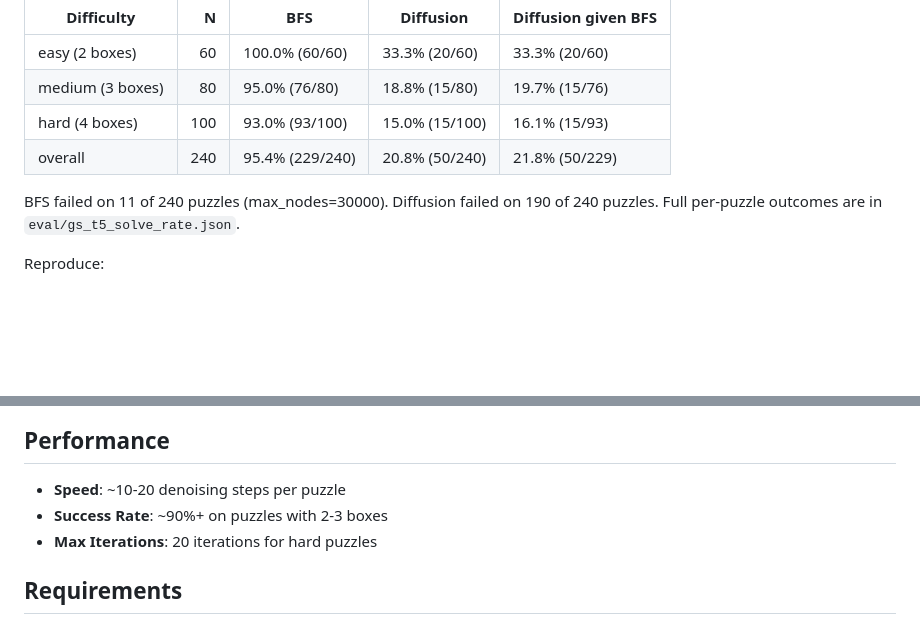
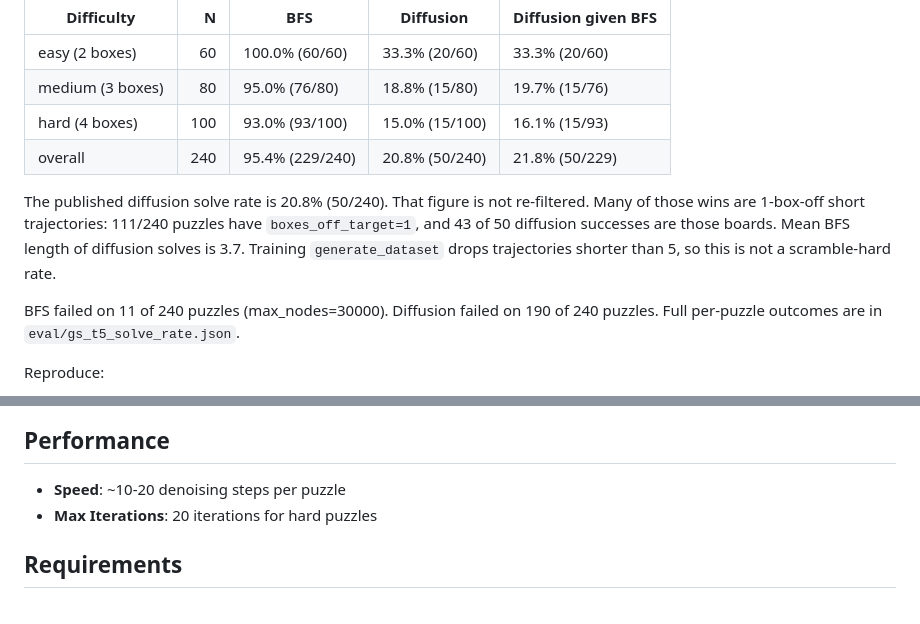
Before and after one commit to sivaratrisrinivas/sokoflow, a Markdown page: README.md, 2 parts joined by grey strips. Drawn GitHub-style; blank space fills up the shorter version.

Commit message:
docs: drop stale 90% claim and note short-trajectory wins.
Remove the Performance bullet that claimed ~90%+ on 2-3 box puzzles.
Keep the published 20.8% GS-T5 rate and document that most diffusion
successes are 1-box-off boards with mean BFS length 3.7.

Co-authored-by: srinivassivaratri <srinivassivaratri1122@gmail.com>

```diff
--- a/README.md
+++ b/README.md
@@ -24,6 +24,8 @@ GS-T5 measurement of SokobanDiffusion versus BFS on reverse-scrambled 8x8 boards
 | medium (3 boxes) | 80 | 95.0% (76/80) | 18.8% (15/80) | 19.7% (15/76) |
 | hard (4 boxes) | 100 | 93.0% (93/100) | 15.0% (15/100) | 16.1% (15/93) |
 | overall | 240 | 95.4% (229/240) | 20.8% (50/240) | 21.8% (50/229) |
+
+The published diffusion solve rate is 20.8% (50/240). That figure is not re-filtered. Many of those wins are 1-box-off short trajectories: 111/240 puzzles have `boxes_off_target=1`, and 43 of 50 diffusion successes are those boards. Mean BFS length of diffusion solves is 3.7. Training `generate_dataset` drops trajectories shorter than 5, so this is not a scramble-hard rate.
 
 BFS failed on 11 of 240 puzzles (max_nodes=30000). Diffusion failed on 190 of 240 puzzles. Full per-puzzle outcomes are in `eval/gs_t5_solve_rate.json`.
 
@@ -86,7 +88,6 @@ Then open http://localhost:5000
 ## Performance
 
 - **Speed**: ~10-20 denoising steps per puzzle
-- **Success Rate**: ~90%+ on puzzles with 2-3 boxes
 - **Max Iterations**: 20 iterations for hard puzzles
 
 ## Requirements
```
